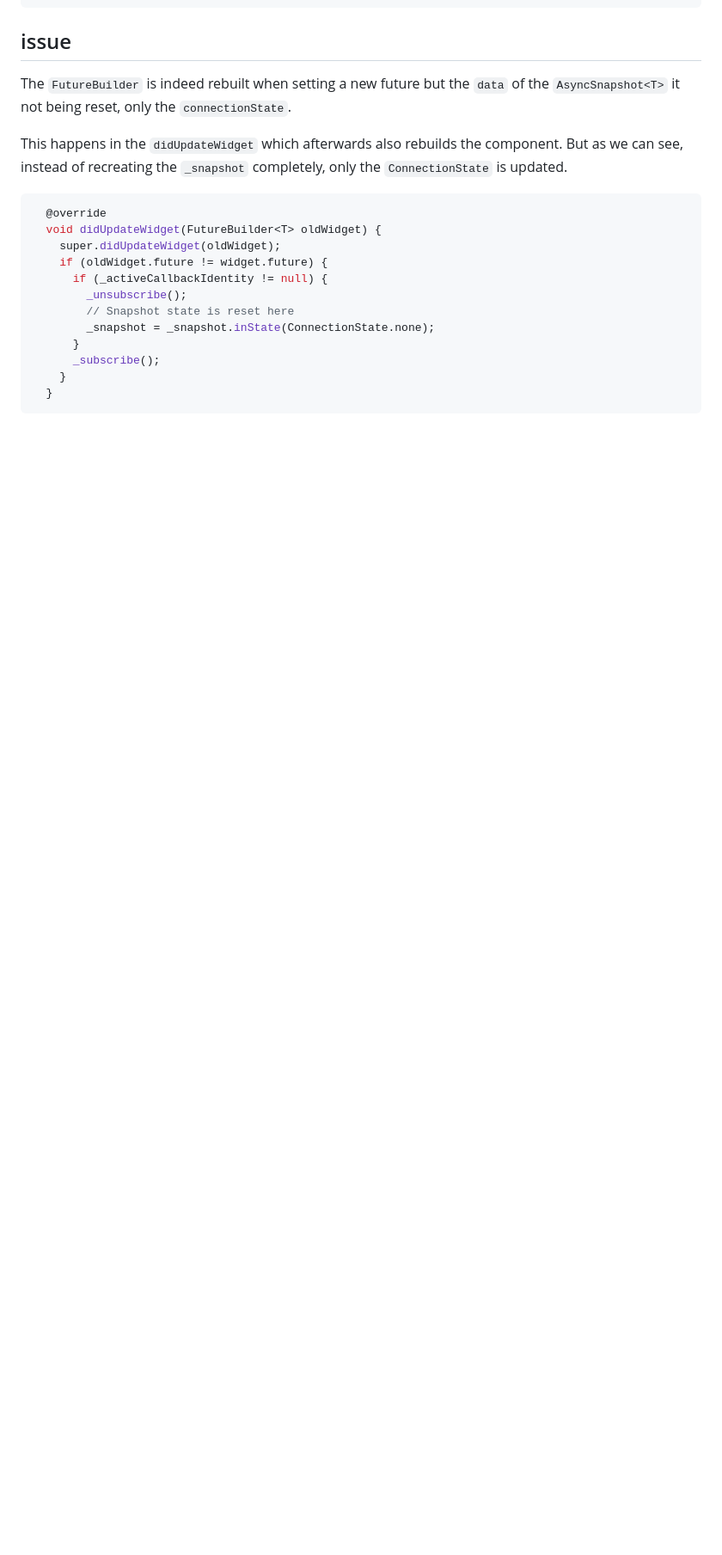
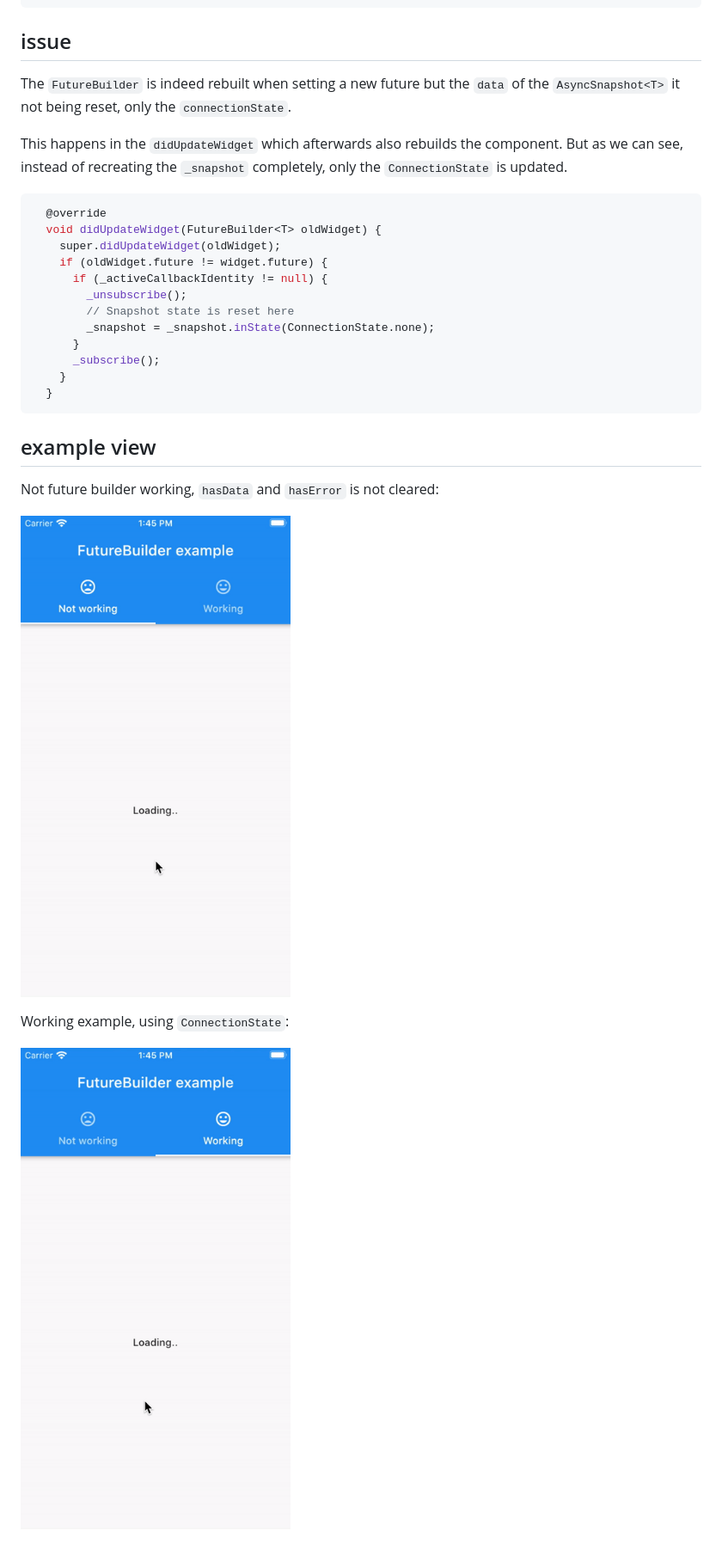
Before and after one commit to ddikman/flutter-rerunnable-future-builder, a Markdown page: README.md, the part around the change. Shown: that part at 86% size. Rendered like a GitHub page; pictures changed too: not-working.gif (added), working.gif (added); blank space fills up the shorter version.

Commit message:
Added example images

````diff
--- a/README.md
+++ b/README.md
@@ -53,3 +53,13 @@ This happens in the `didUpdateWidget` which afterwards also rebuilds the compone
     }
   }
 ```
+
+## example view
+
+Not future builder working, `hasData` and `hasError` is not cleared:
+
+![not working example](./not-working.gif)
+
+Working example, using `ConnectionState`:
+
+![working example](./working.gif)
````
